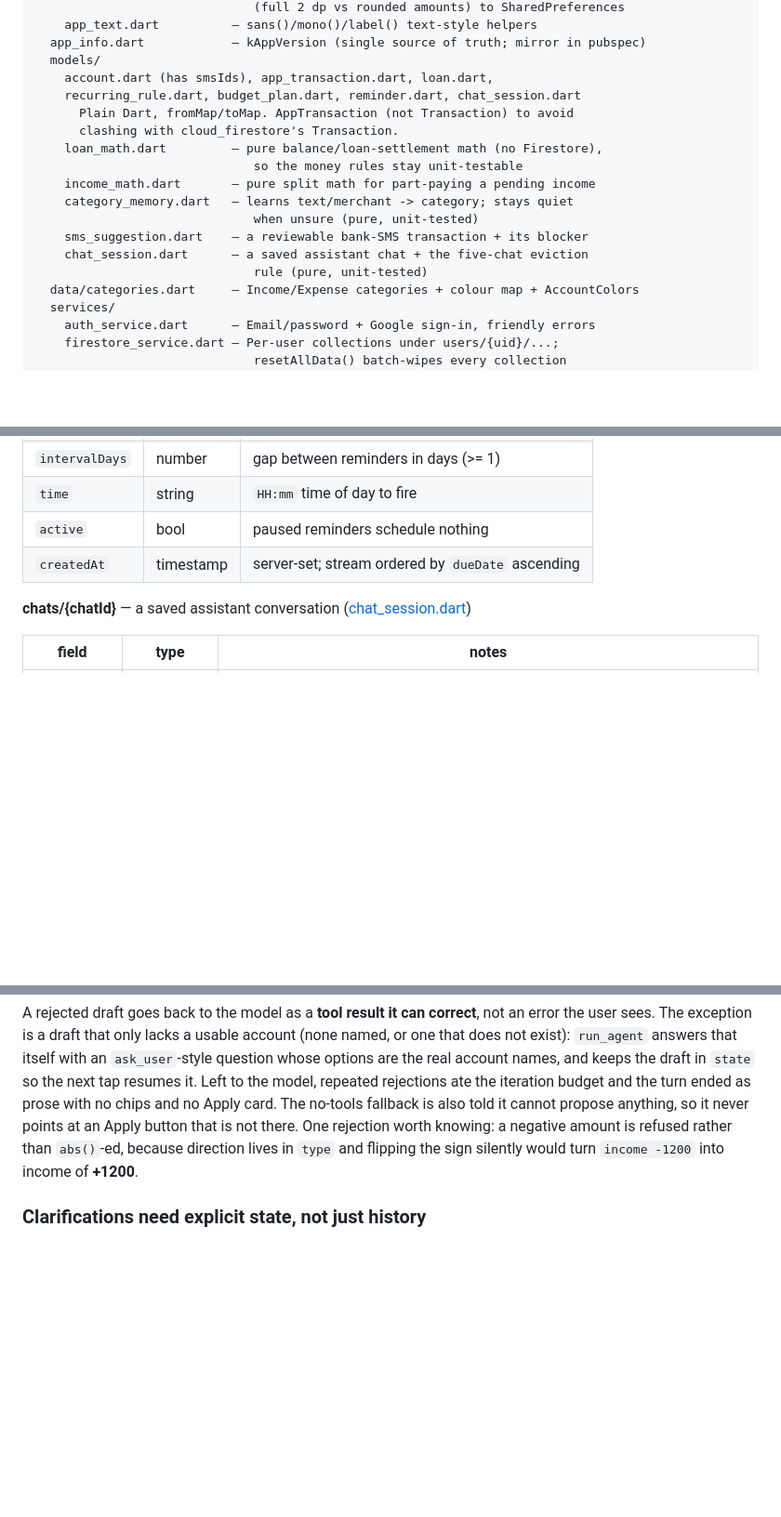
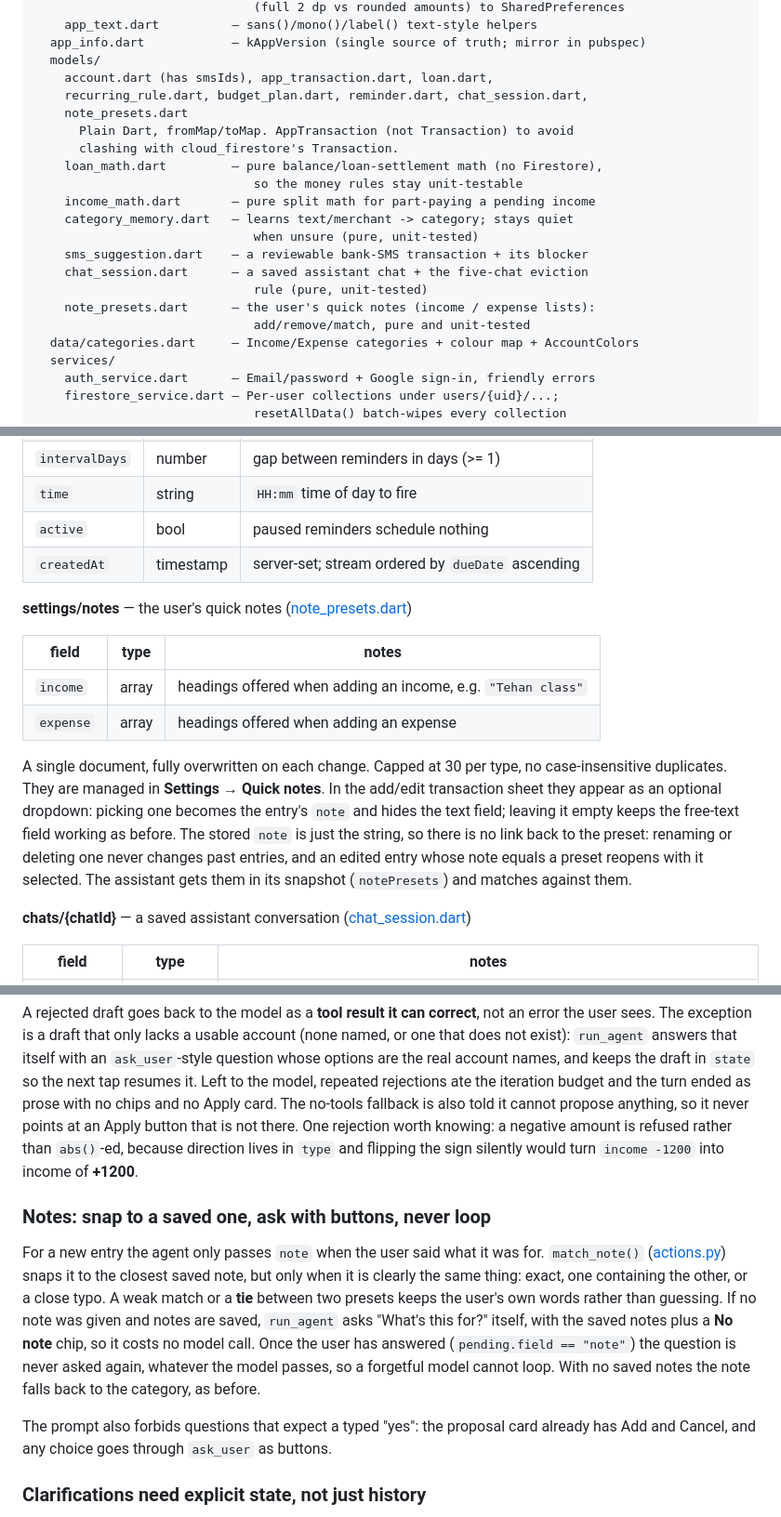
Before and after one commit to Esandu-Meth-Obadaarachchi/FinanceTrackerApp, a Markdown page: CLAUDE.md, 3 parts joined by grey strips. Shown at 93% size. GitHub-like rendering; blank space fills up the shorter version.

Commit message:
Document quick notes and the note question in the agent

```diff
--- a/CLAUDE.md
+++ b/CLAUDE.md
@@ -37,7 +37,8 @@ lib/
   app_info.dart            — kAppVersion (single source of truth; mirror in pubspec)
   models/
     account.dart (has smsIds), app_transaction.dart, loan.dart,
-    recurring_rule.dart, budget_plan.dart, reminder.dart, chat_session.dart
+    recurring_rule.dart, budget_plan.dart, reminder.dart, chat_session.dart,
+    note_presets.dart
       Plain Dart, fromMap/toMap. AppTransaction (not Transaction) to avoid
       clashing with cloud_firestore's Transaction.
     loan_math.dart         — pure balance/loan-settlement math (no Firestore),
@@ -48,6 +49,8 @@ lib/
     sms_suggestion.dart    — a reviewable bank-SMS transaction + its blocker
     chat_session.dart      — a saved assistant chat + the five-chat eviction
                               rule (pure, unit-tested)
+    note_presets.dart      — the user's quick notes (income / expense lists):
+                              add/remove/match, pure and unit-tested
   data/categories.dart     — Income/Expense categories + colour map + AccountColors
   services/
     auth_service.dart      — Email/password + Google sign-in, friendly errors
@@ -422,6 +427,22 @@ into the new month (updates `month`, keeps allocations) or start fresh.
 | `active` | bool | paused reminders schedule nothing |
 | `createdAt` | timestamp | server-set; stream ordered by `dueDate` ascending |
 
+**settings/notes** — the user's quick notes ([note_presets.dart](lib/models/note_presets.dart))
+
+| field | type | notes |
+|---|---|---|
+| `income` | array<string> | headings offered when adding an income, e.g. `"Tehan class"` |
+| `expense` | array<string> | headings offered when adding an expense |
+
+A single document, fully overwritten on each change. Capped at 30 per type, no
+case-insensitive duplicates. They are managed in **Settings → Quick notes**.
+In the add/edit transaction sheet they appear as an optional dropdown: picking
+one becomes the entry's `note` and hides the text field; leaving it empty keeps
+the free-text field working as before. The stored `note` is just the string, so
+there is no link back to the preset: renaming or deleting one never changes past
+entries, and an edited entry whose note equals a preset reopens with it selected.
+The assistant gets them in its snapshot (`notePresets`) and matches against them.
+
 **chats/{chatId}** — a saved assistant conversation ([chat_session.dart](lib/models/chat_session.dart))
 
 | field | type | notes |
@@ -583,6 +604,22 @@ cannot propose anything, so it never points at an Apply button that is not there
 refused rather than `abs()`-ed, because direction lives in `type` and
 flipping the sign silently would turn `income -1200` into income of **+1200**.
 
+### Notes: snap to a saved one, ask with buttons, never loop
+
+For a new entry the agent only passes `note` when the user said what it was for.
+`match_note()` ([actions.py](backend/app/services/actions.py)) snaps it to the
+closest saved note, but only when it is clearly the same thing: exact, one
+containing the other, or a close typo. A weak match or a **tie** between two
+presets keeps the user's own words rather than guessing. If no note was given and
+notes are saved, `run_agent` asks "What's this for?" itself, with the saved notes
+plus a **No note** chip, so it costs no model call. Once the user has answered
+(`pending.field == "note"`) the question is never asked again, whatever the model
+passes, so a forgetful model cannot loop. With no saved notes the note falls back
+to the category, as before.
+
+The prompt also forbids questions that expect a typed "yes": the proposal card
+already has Add and Cancel, and any choice goes through `ask_user` as buttons.
+
 ### Clarifications need explicit state, not just history
 
 `ask_user` only fires when the model can offer 2–4 tappable options — asking
```
Also changed, not shown: other parts of CLAUDE.md (+3 -1 lines).
